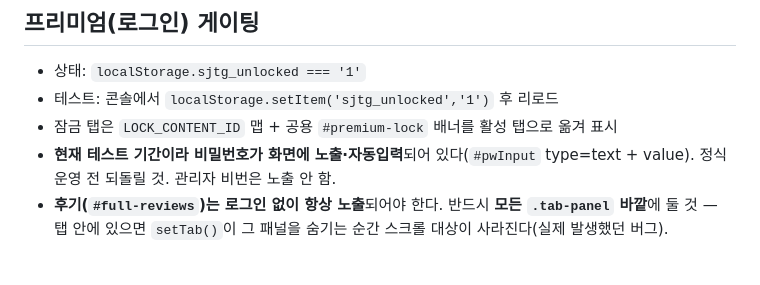
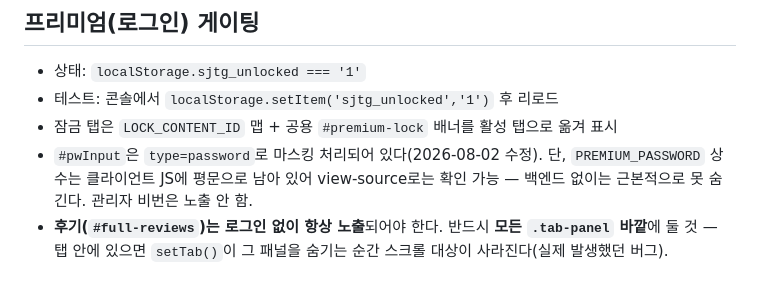
Before and after one commit to kimss3554/ThinkExploreHub, a Markdown page: 20_ThinkExplore/03_SchoolAnalysis/CLAUDE.md, the part around the change. GitHub-like rendering.

Commit message:
CLAUDE.md: 비밀번호 마스킹 완료 상태로 갱신

```diff
--- a/20_ThinkExplore/03_SchoolAnalysis/CLAUDE.md
+++ b/20_ThinkExplore/03_SchoolAnalysis/CLAUDE.md
@@ -46,7 +46,7 @@
 - 상태: `localStorage.sjtg_unlocked === '1'`
 - 테스트: 콘솔에서 `localStorage.setItem('sjtg_unlocked','1')` 후 리로드
 - 잠금 탭은 `LOCK_CONTENT_ID` 맵 + 공용 `#premium-lock` 배너를 활성 탭으로 옮겨 표시
-- **현재 테스트 기간이라 비밀번호가 화면에 노출·자동입력**되어 있다(`#pwInput` type=text + value). 정식 운영 전 되돌릴 것. 관리자 비번은 노출 안 함.
+- `#pwInput`은 `type=password`로 마스킹 처리되어 있다(2026-08-02 수정). 단, `PREMIUM_PASSWORD` 상수는 클라이언트 JS에 평문으로 남아 있어 view-source로는 확인 가능 — 백엔드 없이는 근본적으로 못 숨긴다. 관리자 비번은 노출 안 함.
 - **후기(`#full-reviews`)는 로그인 없이 항상 노출**되어야 한다. 반드시 **모든 `.tab-panel` 바깥**에 둘 것 — 탭 안에 있으면 `setTab()`이 그 패널을 숨기는 순간 스크롤 대상이 사라진다(실제 발생했던 버그).
 
 ## 작업 규칙
```
